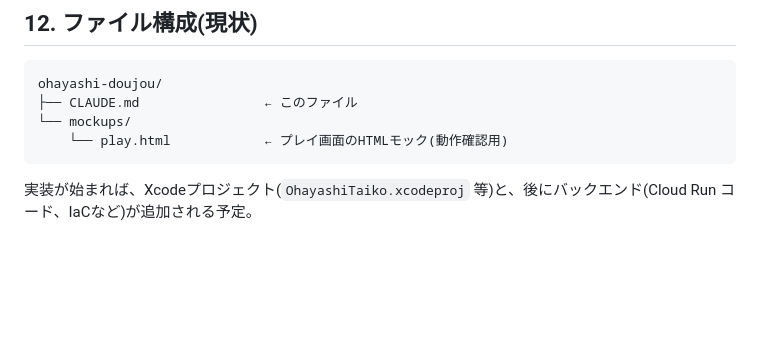
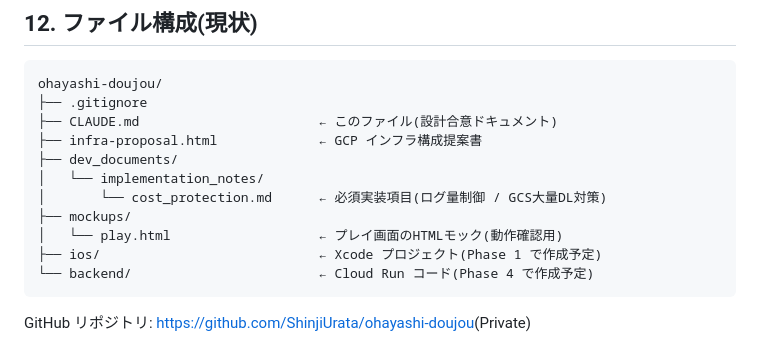
Before and after one commit to ShinjiUrata/ohayashi-doujou, a Markdown page: CLAUDE.md, the part around the change. Drawn GitHub-style; blank space fills up the shorter version.

Commit message:
CLAUDE.md §12: ファイル構成を現状に合わせて更新
- 追加: .gitignore, infra-proposal.html, dev_documents/, ios/, backend/
- 追加: GitHub リポジトリへのリンク

Co-Authored-By: Claude Opus 4.7 (1M context) <noreply@anthropic.com>

````diff
--- a/CLAUDE.md
+++ b/CLAUDE.md
@@ -482,9 +482,16 @@ JSON形式、端末ローカル保存(Documentsディレクトリ)+ ネット越
 
 ```
 ohayashi-doujou/
-├── CLAUDE.md                ← このファイル
-└── mockups/
-    └── play.html            ← プレイ画面のHTMLモック(動作確認用)
+├── .gitignore
+├── CLAUDE.md                       ← このファイル(設計合意ドキュメント)
+├── infra-proposal.html             ← GCP インフラ構成提案書
+├── dev_documents/
+│   └── implementation_notes/
+│       └── cost_protection.md      ← 必須実装項目(ログ量制御 / GCS大量DL対策)
+├── mockups/
+│   └── play.html                   ← プレイ画面のHTMLモック(動作確認用)
+├── ios/                            ← Xcode プロジェクト(Phase 1 で作成予定)
+└── backend/                        ← Cloud Run コード(Phase 4 で作成予定)
 ```
 
-実装が始まれば、Xcodeプロジェクト(`OhayashiTaiko.xcodeproj` 等)と、後にバックエンド(Cloud Run コード、IaCなど)が追加される予定。
+GitHub リポジトリ: <https://github.com/ShinjiUrata/ohayashi-doujou>(Private)
````
